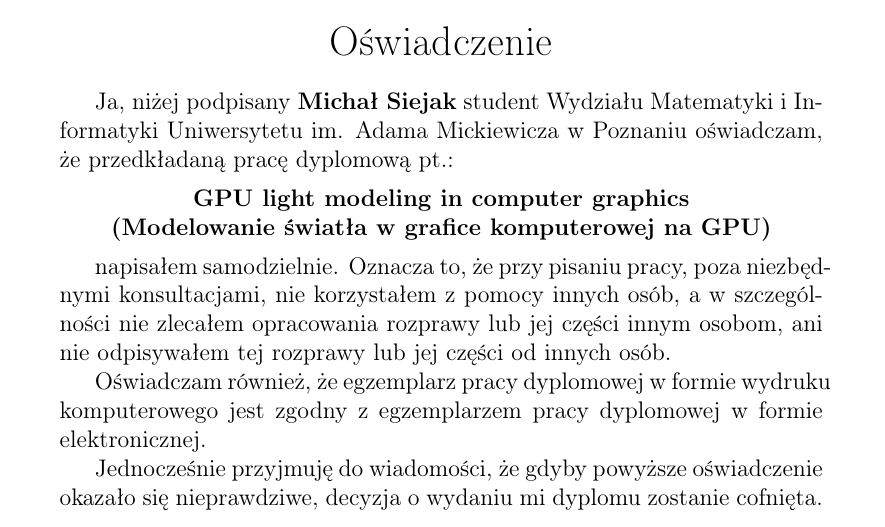
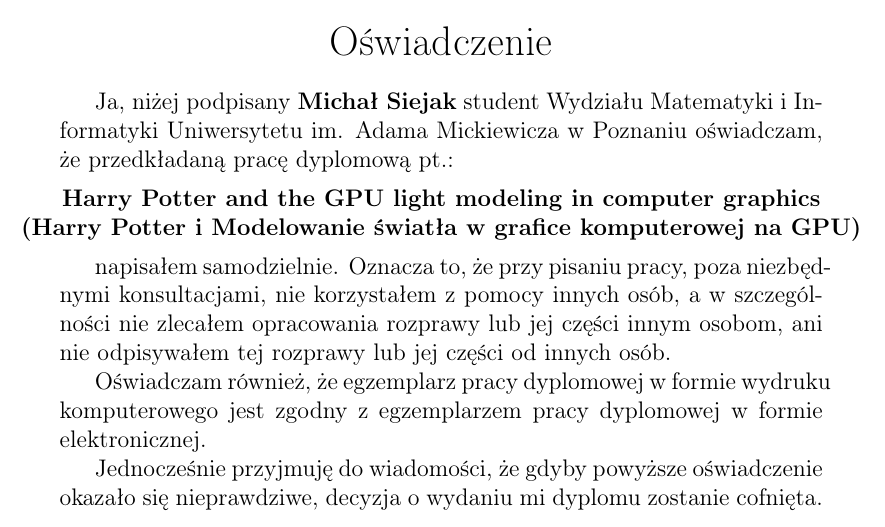
Before and after one commit to Nadrin/thesis, a LaTeX thesis (thesis.tex): part of page 2 of 40, cut so that both start at the same text. Compiled offline with pdfLaTeX.

Commit message:
Updated title

```diff
--- a/thesis.tex
+++ b/thesis.tex
@@ -32,7 +32,7 @@
 \addbibresource{chapters/raytracing/raytracing.bib}
 
 \begin{document}
-\title{GPU LIGHT MODELING IN COMPUTER GRAPHICS}
+\title{HARRY POTTER AND THE GPU LIGHT MODELING IN COMPUTER GRAPHICS}
 \author{Michał Siejak}
 
 \frontmatter
@@ -89,9 +89,9 @@
 oświadczam, że przedkładaną pracę dyplomową pt.:
 
 \vspace{5pt}
-\centerline{\textbf{GPU light modeling in computer graphics}}
+\centerline{\textbf{Harry Potter and the GPU light modeling in computer graphics}}
 
-\centerline{\textbf{(Modelowanie światła w grafice komputerowej na GPU)}}
+\centerline{\textbf{(Harry Potter i Modelowanie światła w grafice komputerowej na GPU)}}
 \vspace{5pt}
 
 napisałem samodzielnie. Oznacza to, że przy pisaniu pracy, poza niezbędnymi
```
Also changed, not shown: thesis.tex (4 more changed lines).
